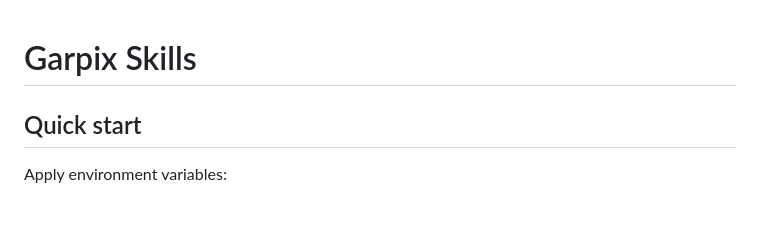
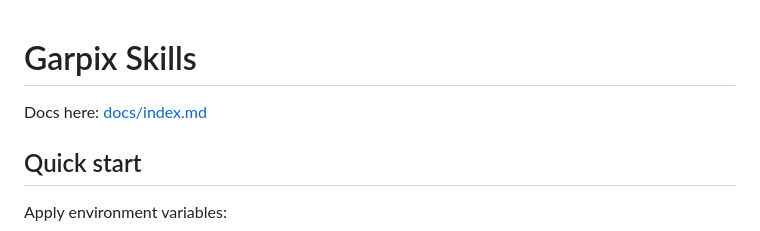
Before and after one commit to Garpix/garpix-skills, a Markdown page: README.md, the part around the change. Drawn GitHub-style; blank space fills up the shorter version.

```diff
--- a/README.md
+++ b/README.md
@@ -1,4 +1,6 @@
 # Garpix Skills
+
+Docs here: [docs/index.md](docs/index.md)
 
 ## Quick start
 
```
Also changed, not shown: docs/index.md (added, +25 -0 lines), docs/deployment.png (added), 1 other file.
